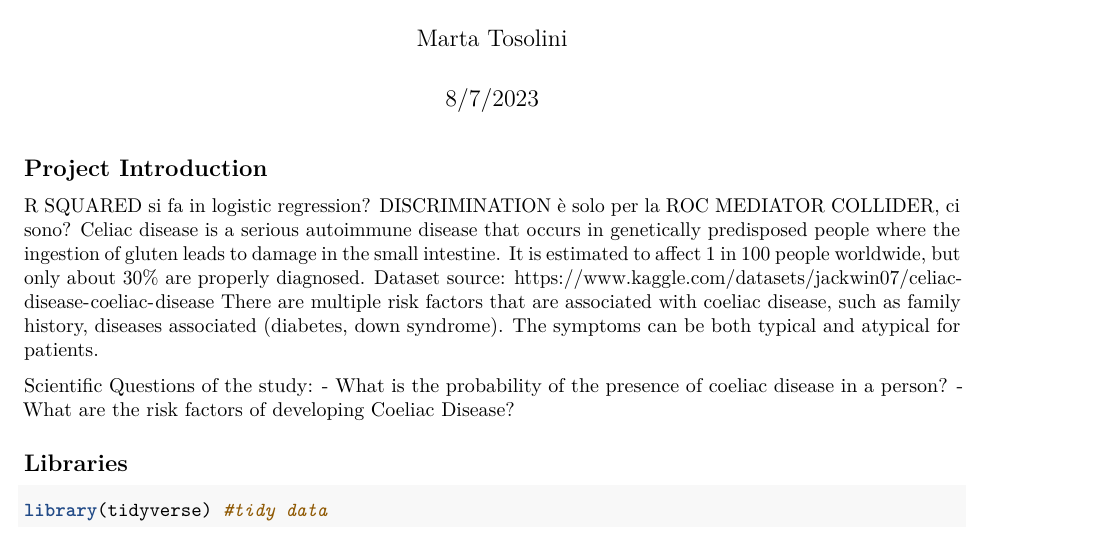
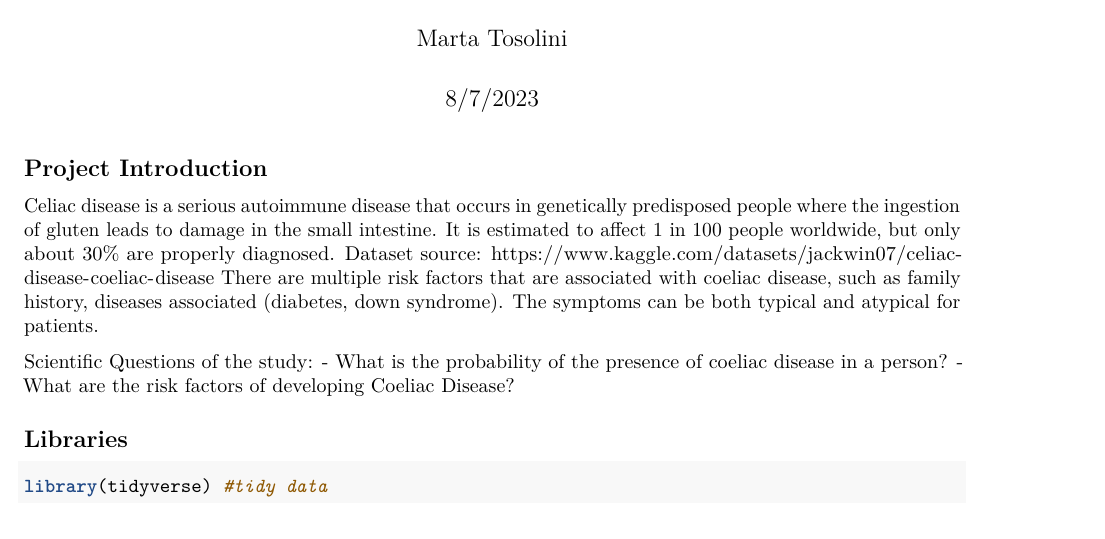
Before and after one commit to martat97/Coeliac-Disease-Health-Data-Project, an R Markdown document (project.Rmd): part of page 1 of 20, cut so that both start at the same text. Rendered offline with R 4.5, knitr and Pandoc, then LaTeX, with nearby package versions; some code elsewhere in the file could not run offline.

Commit message:
Update project.Rmd

````diff
--- a/project.Rmd
+++ b/project.Rmd
@@ -14,9 +14,7 @@ knitr::opts_chunk$set(echo = TRUE, warning=FALSE)
 ```
 
 ## Project Introduction
-R SQUARED si fa in logistic regression?
-DISCRIMINATION è solo per la ROC
-MEDIATOR COLLIDER, ci sono?
+
 Celiac disease is a serious autoimmune disease that occurs in genetically predisposed people where the ingestion of gluten leads to damage in the small intestine. It is estimated to affect 1 in 100 people worldwide, but only about 30% are properly diagnosed.
 Dataset source: https://www.kaggle.com/datasets/jackwin07/celiac-disease-coeliac-disease
 There are multiple risk factors that are associated with coeliac disease, such as family history, diseases associated (diabetes, down syndrome). The symptoms can be both typical and atypical for patients.
````
